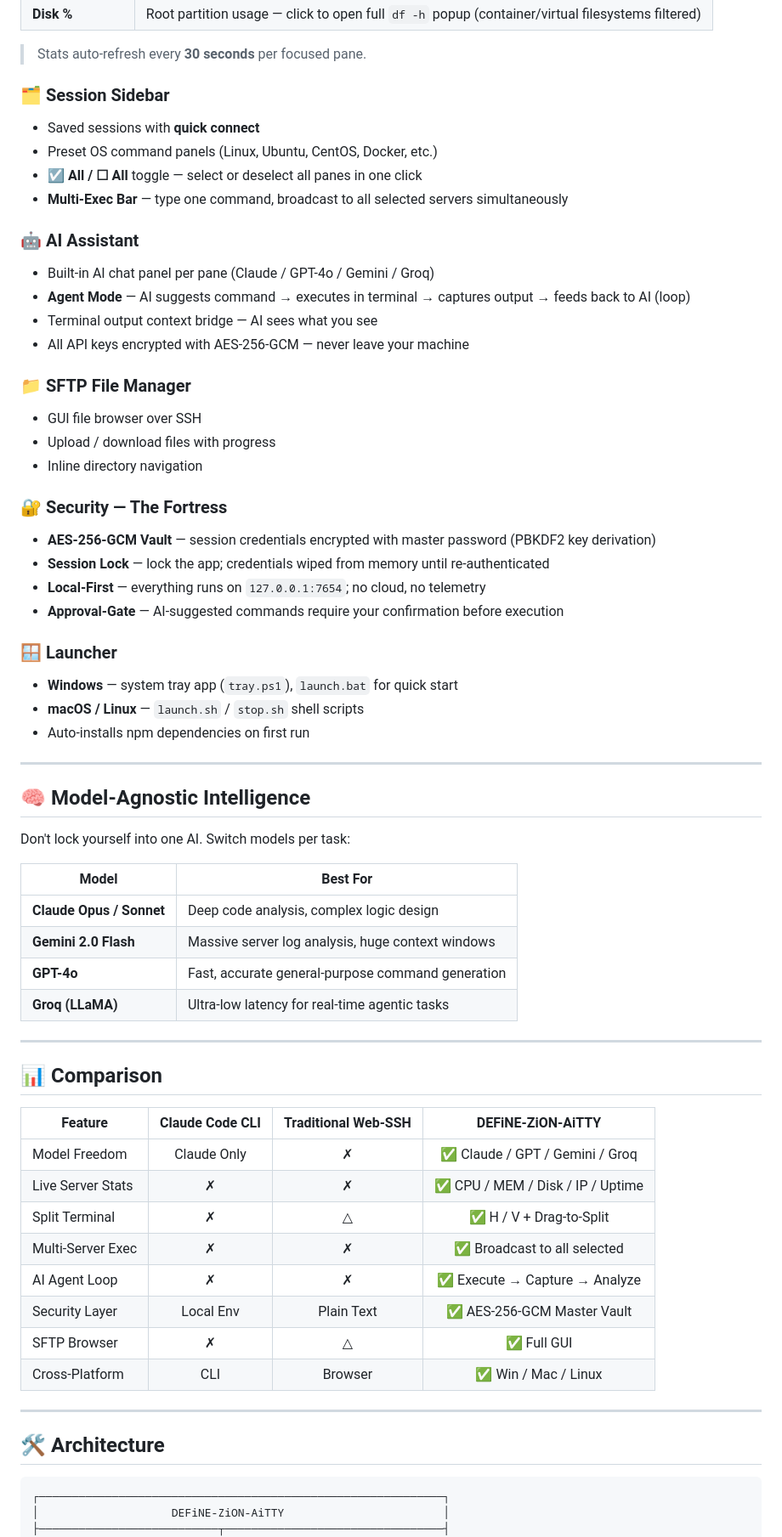
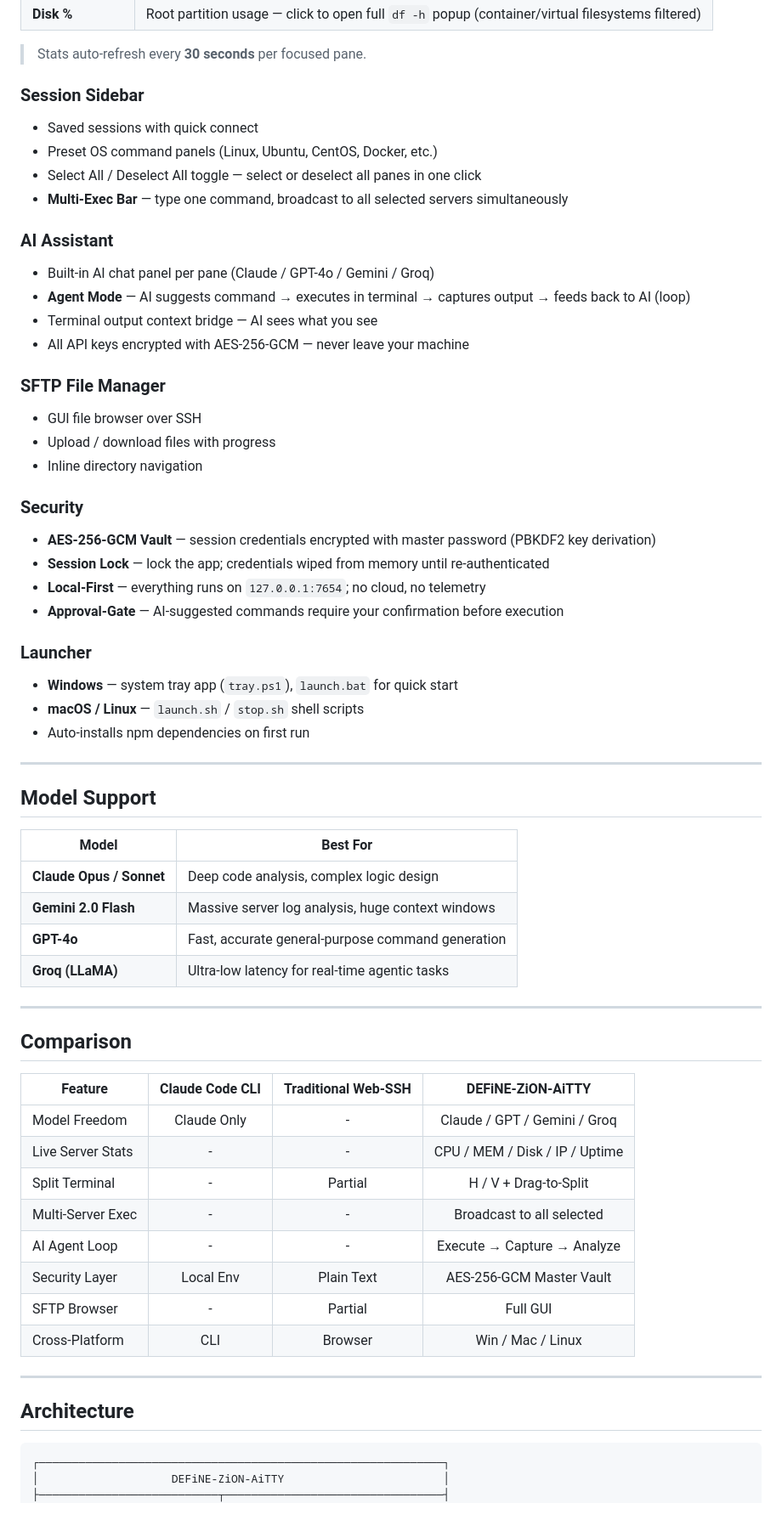
Before and after one commit to DEFiNE0223/DEFiNE-ZiON-AiTTY, a Markdown page: README.md, the part around one of its changes. Shown at 85% size. GitHub-like rendering; blank space fills up the shorter version.

Commit message:
docs: remove emojis and simplify README tone
https://claude.ai/code/session_01K5FcHsxsrpcWey4jkSjQ8a

````diff
--- a/README.md
+++ b/README.md
@@ -66,34 +58,34 @@ Real-time live stats for the currently **focused** server pane — always visibl
 
 > Stats auto-refresh every **30 seconds** per focused pane.
 
-### 🗂️ Session Sidebar
+### Session Sidebar
 
-- Saved sessions with **quick connect**
+- Saved sessions with quick connect
 - Preset OS command panels (Linux, Ubuntu, CentOS, Docker, etc.)
-- **☑ All / ☐ All** toggle — select or deselect all panes in one click
+- Select All / Deselect All toggle — select or deselect all panes in one click
 - **Multi-Exec Bar** — type one command, broadcast to all selected servers simultaneously
 
-### 🤖 AI Assistant
+### AI Assistant
 
 - Built-in AI chat panel per pane (Claude / GPT-4o / Gemini / Groq)
 - **Agent Mode** — AI suggests command → executes in terminal → captures output → feeds back to AI (loop)
 - Terminal output context bridge — AI sees what you see
 - All API keys encrypted with AES-256-GCM — never leave your machine
 
-### 📁 SFTP File Manager
+### SFTP File Manager
 
 - GUI file browser over SSH
 - Upload / download files with progress
 - Inline directory navigation
 
-### 🔐 Security — The Fortress
+### Security
 
 - **AES-256-GCM Vault** — session credentials encrypted with master password (PBKDF2 key derivation)
 - **Session Lock** — lock the app; credentials wiped from memory until re-authenticated
 - **Local-First** — everything runs on `127.0.0.1:7654`; no cloud, no telemetry
 - **Approval-Gate** — AI-suggested commands require your confirmation before execution
 
-### 🪟 Launcher
+### Launcher
 
 - **Windows** — system tray app (`tray.ps1`), `launch.bat` for quick start
 - **macOS / Linux** — `launch.sh` / `stop.sh` shell scripts
@@ -101,9 +93,7 @@ Real-time live stats for the currently **focused** server pane — always visibl
 
 ---
 
-## 🧠 Model-Agnostic Intelligence
-
-Don't lock yourself into one AI. Switch models per task:
+## Model Support
 
 | Model | Best For |
 |-------|----------|
@@ -114,22 +104,22 @@ Don't lock yourself into one AI. Switch models per task:
 
 ---
 
-## 📊 Comparison
+## Comparison
 
 | Feature | Claude Code CLI | Traditional Web-SSH | **DEFiNE-ZiON-AiTTY** |
 |---------|:-:|:-:|:-:|
-| Model Freedom | Claude Only | ✗ | ✅ Claude / GPT / Gemini / Groq |
-| Live Server Stats | ✗ | ✗ | ✅ CPU / MEM / Disk / IP / Uptime |
-| Split Terminal | ✗ | △ | ✅ H / V + Drag-to-Split |
-| Multi-Server Exec | ✗ | ✗ | ✅ Broadcast to all selected |
-| AI Agent Loop | ✗ | ✗ | ✅ Execute → Capture → Analyze |
-| Security Layer | Local Env | Plain Text | ✅ AES-256-GCM Master Vault |
-| SFTP Browser | ✗ | △ | ✅ Full GUI |
-| Cross-Platform | CLI | Browser | ✅ Win / Mac / Linux |
+| Model Freedom | Claude Only | - | Claude / GPT / Gemini / Groq |
+| Live Server Stats | - | - | CPU / MEM / Disk / IP / Uptime |
+| Split Terminal | - | Partial | H / V + Drag-to-Split |
+| Multi-Server Exec | - | - | Broadcast to all selected |
+| AI Agent Loop | - | - | Execute → Capture → Analyze |
+| Security Layer | Local Env | Plain Text | AES-256-GCM Master Vault |
+| SFTP Browser | - | Partial | Full GUI |
+| Cross-Platform | CLI | Browser | Win / Mac / Linux |
 
 ---
 
-## 🛠️ Architecture
+## Architecture
 
 ```
 ┌─────────────────────────────────────────────────────────────┐
````
Also changed, not shown: other parts of README.md (+38 -68 lines).
